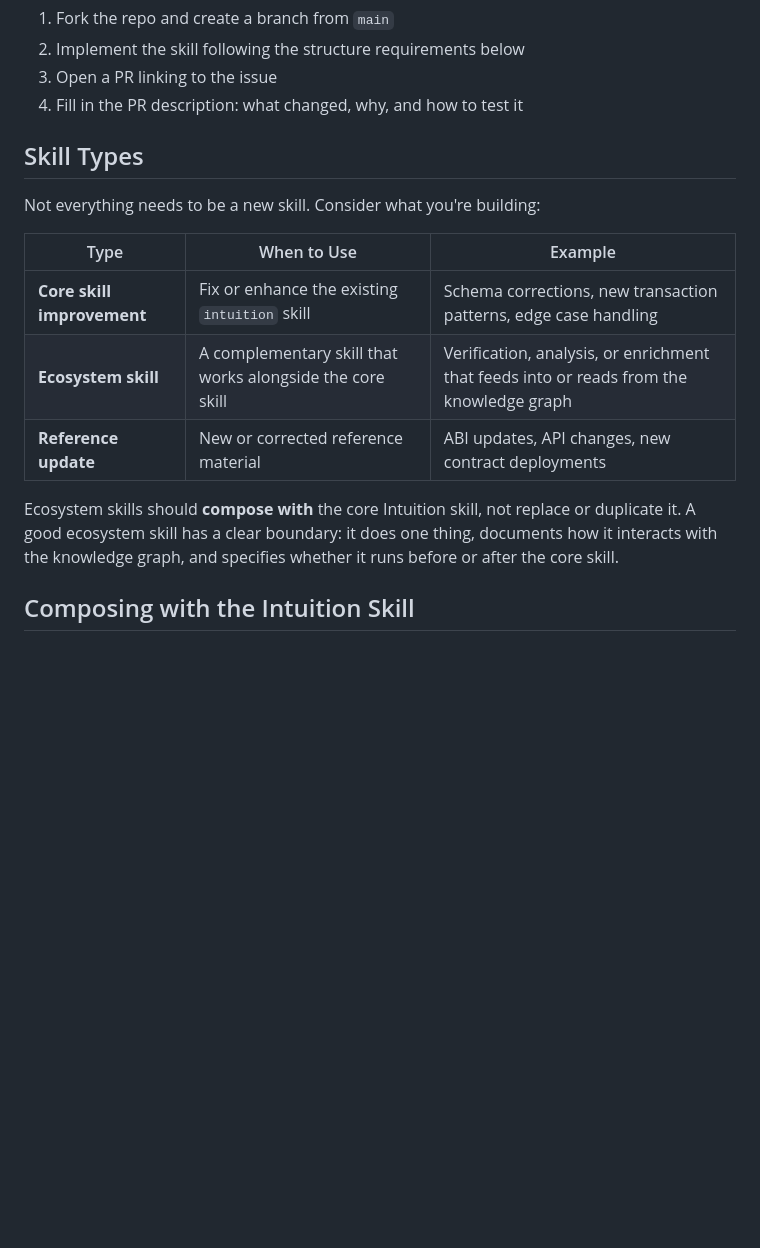
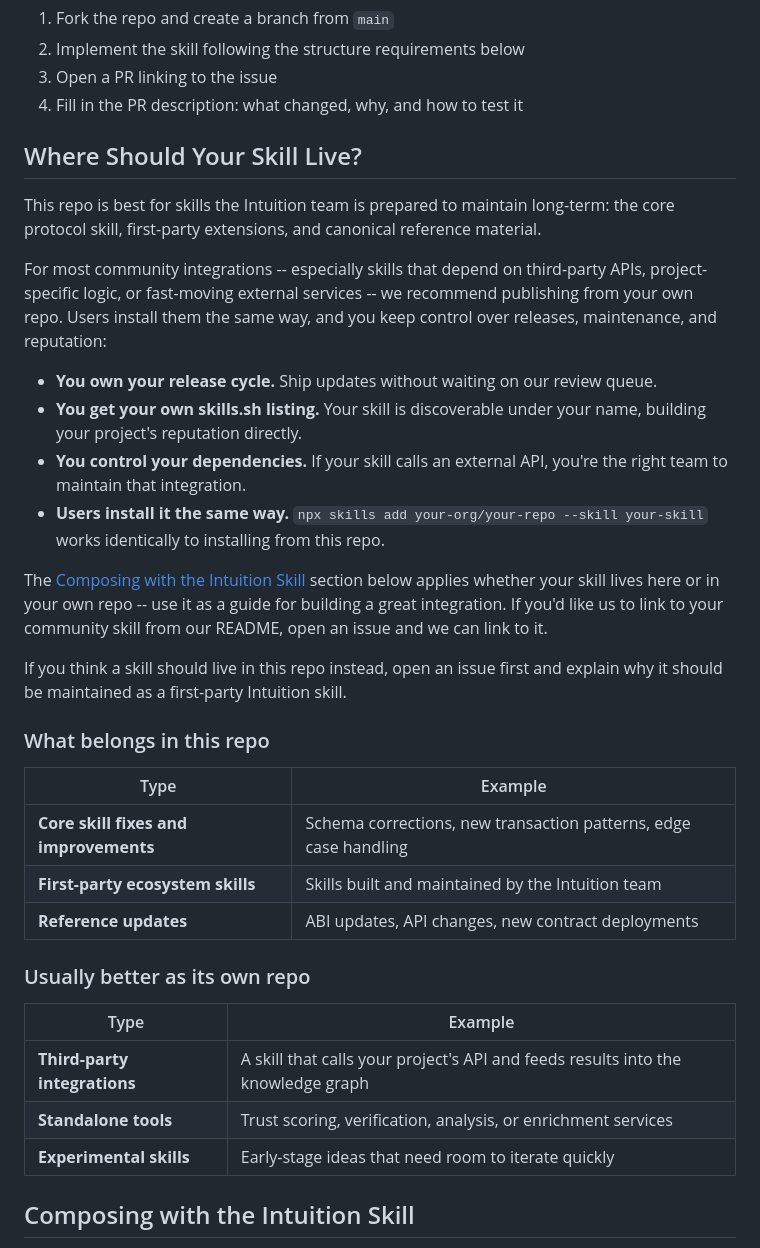
Before and after one commit to 0xIntuition/agent-skills, a Markdown page: CONTRIBUTING.md, the part around the change. Rendered like a GitHub page; blank space fills up the shorter version.

Commit message:
docs: refines our contributions language and ensures consistency

```diff
--- a/CONTRIBUTING.md
+++ b/CONTRIBUTING.md
@@ -36,17 +36,36 @@ Once the approach is agreed upon in the issue:
 3. Open a PR linking to the issue
 4. Fill in the PR description: what changed, why, and how to test it
 
-## Skill Types
+## Where Should Your Skill Live?
 
-Not everything needs to be a new skill. Consider what you're building:
+This repo is best for skills the Intuition team is prepared to maintain long-term: the core protocol skill, first-party extensions, and canonical reference material.
 
-| Type | When to Use | Example |
-|------|-------------|---------|
-| **Core skill improvement** | Fix or enhance the existing `intuition` skill | Schema corrections, new transaction patterns, edge case handling |
-| **Ecosystem skill** | A complementary skill that works alongside the core skill | Verification, analysis, or enrichment that feeds into or reads from the knowledge graph |
-| **Reference update** | New or corrected reference material | ABI updates, API changes, new contract deployments |
+For most community integrations -- especially skills that depend on third-party APIs, project-specific logic, or fast-moving external services -- we recommend publishing from your own repo. Users install them the same way, and you keep control over releases, maintenance, and reputation:
 
-Ecosystem skills should **compose with** the core Intuition skill, not replace or duplicate it. A good ecosystem skill has a clear boundary: it does one thing, documents how it interacts with the knowledge graph, and specifies whether it runs before or after the core skill.
+- **You own your release cycle.** Ship updates without waiting on our review queue.
+- **You get your own skills.sh listing.** Your skill is discoverable under your name, building your project's reputation directly.
+- **You control your dependencies.** If your skill calls an external API, you're the right team to maintain that integration.
+- **Users install it the same way.** `npx skills add your-org/your-repo --skill your-skill` works identically to installing from this repo.
+
+The [Composing with the Intuition Skill](#composing-with-the-intuition-skill) section below applies whether your skill lives here or in your own repo -- use it as a guide for building a great integration. If you'd like us to link to your community skill from our README, open an issue and we can link to it.
+
+If you think a skill should live in this repo instead, open an issue first and explain why it should be maintained as a first-party Intuition skill.
+
+### What belongs in this repo
+
+| Type | Example |
+|------|---------|
+| **Core skill fixes and improvements** | Schema corrections, new transaction patterns, edge case handling |
+| **First-party ecosystem skills** | Skills built and maintained by the Intuition team |
+| **Reference updates** | ABI updates, API changes, new contract deployments |
+
+### Usually better as its own repo
+
+| Type | Example |
+|------|---------|
+| **Third-party integrations** | A skill that calls your project's API and feeds results into the knowledge graph |
+| **Standalone tools** | Trust scoring, verification, analysis, or enrichment services |
+| **Experimental skills** | Early-stage ideas that need room to iterate quickly |
 
 ## Composing with the Intuition Skill
 
```
